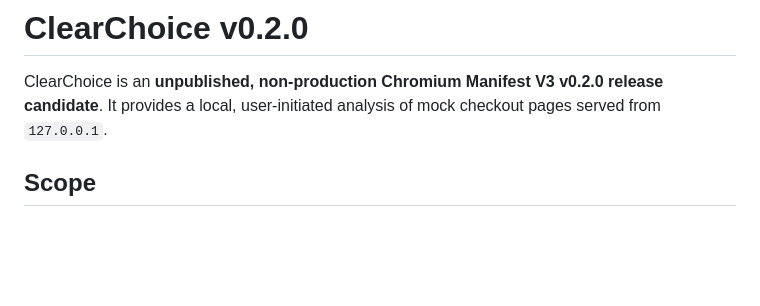
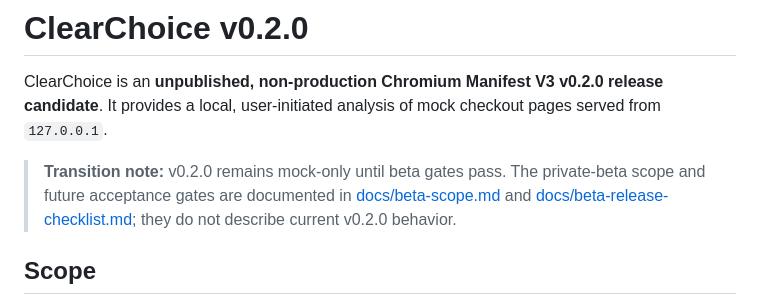
Before and after one commit to dakshagrawa/ClearChoice, a Markdown page: README.md, the part around the change. Drawn GitHub-style; blank space fills up the shorter version.

Commit message:
docs: define ClearChoice private beta scope

```diff
--- a/README.md
+++ b/README.md
@@ -1,6 +1,8 @@
 # ClearChoice v0.2.0
 
 ClearChoice is an **unpublished, non-production Chromium Manifest V3 v0.2.0 release candidate**. It provides a local, user-initiated analysis of mock checkout pages served from `127.0.0.1`.
+
+> **Transition note:** v0.2.0 remains mock-only until beta gates pass. The private-beta scope and future acceptance gates are documented in [docs/beta-scope.md](docs/beta-scope.md) and [docs/beta-release-checklist.md](docs/beta-release-checklist.md); they do not describe current v0.2.0 behavior.
 
 ## Scope
 
```
Also changed, not shown: docs/beta-release-checklist.md (added, +13 -0 lines), docs/beta-scope.md (added, +22 -0 lines).
